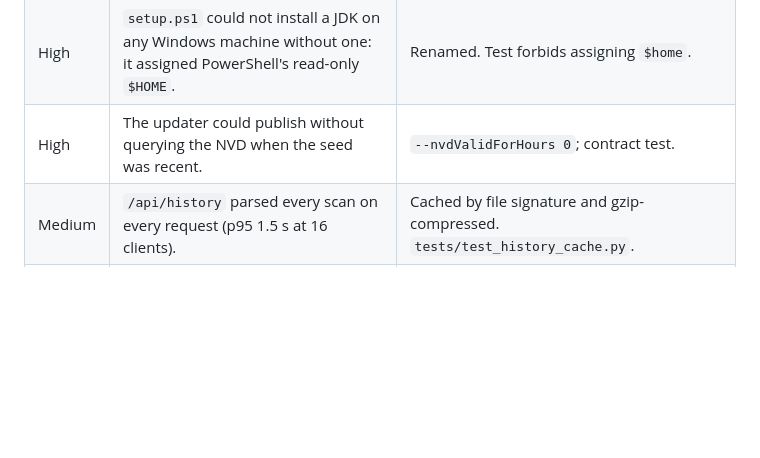
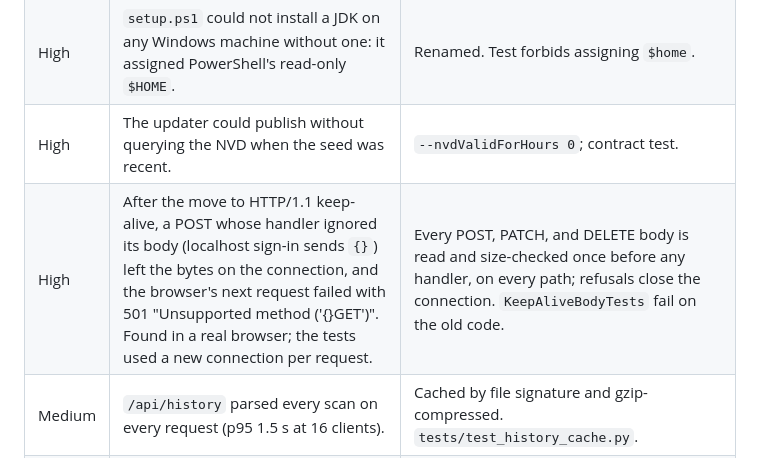
Before and after one commit to chethankumblekar/dependency-check-db-cache, a Markdown page: docs/security/production-readiness-assessment.md, the part around the change. Rendered like a GitHub page; blank space fills up the shorter version.

Commit message:
Record the keep-alive request-body defect in the verification pass.
Co-Authored-By: Claude Opus 5.5 <noreply@anthropic.com>

```diff
--- a/docs/security/production-readiness-assessment.md
+++ b/docs/security/production-readiness-assessment.md
@@ -37,6 +37,7 @@ on the checklist has evidence.
 | High | The account store opened an SQLite connection per session check and never closed it; under load the server held thousands of file handles, which ends in "too many open files". | `_connect` closes every connection. `tests/test_accounts.py` fails on the old code. The soak now fails when open files grow. |
 | High | `setup.ps1` could not install a JDK on any Windows machine without one: it assigned PowerShell's read-only `$HOME`. | Renamed. Test forbids assigning `$home`. |
 | High | The updater could publish without querying the NVD when the seed was recent. | `--nvdValidForHours 0`; contract test. |
+| High | After the move to HTTP/1.1 keep-alive, a POST whose handler ignored its body (localhost sign-in sends `{}`) left the bytes on the connection, and the browser's next request failed with 501 "Unsupported method ('{}GET')". Found in a real browser; the tests used a new connection per request. | Every POST, PATCH, and DELETE body is read and size-checked once before any handler, on every path; refusals close the connection. `KeepAliveBodyTests` fail on the old code. |
 | Medium | `/api/history` parsed every scan on every request (p95 1.5 s at 16 clients). | Cached by file signature and gzip-compressed. `tests/test_history_cache.py`. |
 | Medium | No connection limit; HTTP/1.0 only. | HTTP/1.1 keep-alive, `CHECKSTEAD_MAX_CONNECTIONS` (256) with a fast 503; a refused client reads its 503 on Windows too. |
 | Medium | `setup.ps1` used whichever `tar` was first on PATH (Git's GNU tar fails on `C:\`), hid gpg's errors, and passed Windows paths to Git for Windows' MSYS gpg, which treats them as relative; a long temp path also broke gpg-agent's socket. | Windows `tar.exe`; gpg's output in the error; MSYS paths when gpg is MSYS; a short GnuPG home; import judged by the pinned fingerprint in the keyring. |
```
